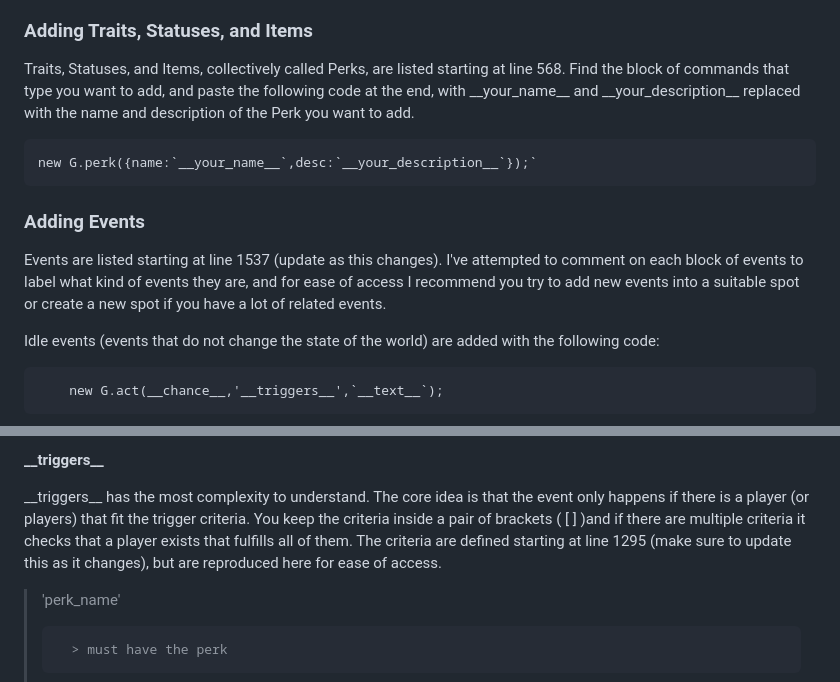
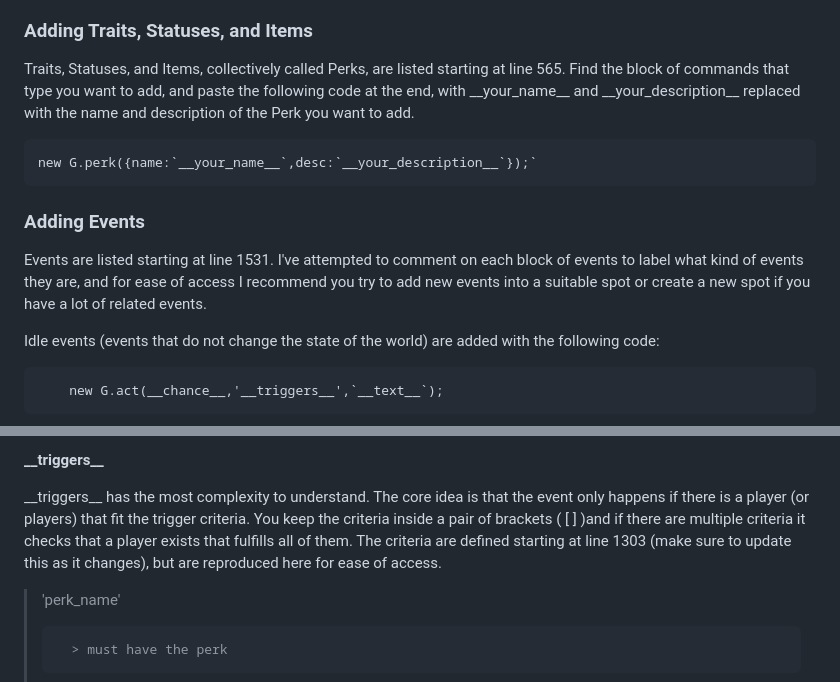
Before and after one commit to jm4157/murdergames, a Markdown page: readme.md, 2 parts joined by grey strips. GitHub-like rendering.

Commit message:
Updated line numbers

```diff
--- a/readme.md
+++ b/readme.md
@@ -30,13 +30,13 @@ If you want to make your own version of the Murder Games, it's remarkably easy.
 
 ### Adding Traits, Statuses, and Items
 
-Traits, Statuses, and Items, collectively called Perks, are listed starting at line 568. Find the block of commands that type you want to add, and paste the following code at the end, with \_\_your_name\_\_ and \_\_your_description\_\_ replaced with the name and description of the Perk you want to add.
+Traits, Statuses, and Items, collectively called Perks, are listed starting at line 565. Find the block of commands that type you want to add, and paste the following code at the end, with \_\_your_name\_\_ and \_\_your_description\_\_ replaced with the name and description of the Perk you want to add.
 
     new G.perk({name:`__your_name__`,desc:`__your_description__`});`
 
 ### Adding Events
 
-Events are listed starting at line 1537 (update as this changes). I've attempted to comment on each block of events to label what kind of events they are, and for ease of access I recommend you try to add new events into a suitable spot or create a new spot if you have a lot of related events.
+Events are listed starting at line 1531. I've attempted to comment on each block of events to label what kind of events they are, and for ease of access I recommend you try to add new events into a suitable spot or create a new spot if you have a lot of related events.
 
 Idle events (events that do not change the state of the world) are added with the following code:
 
@@ -115,7 +115,7 @@ Each item has its own chance that is multiplied by the item find multiplier to m
 
 **\_\_triggers\_\_**
 
-\_\_triggers\_\_ has the most complexity to understand. The core idea is that the event only happens if there is a player (or players) that fit the trigger criteria. You keep the criteria inside a pair of brackets ( [ ] )and if there are multiple criteria it checks that a player exists that fulfills all of them. The criteria are defined starting at line 1295 (make sure to update this as it changes), but are reproduced here for ease of access.
+\_\_triggers\_\_ has the most complexity to understand. The core idea is that the event only happens if there is a player (or players) that fit the trigger criteria. You keep the criteria inside a pair of brackets ( [ ] )and if there are multiple criteria it checks that a player exists that fulfills all of them. The criteria are defined starting at line 1303 (make sure to update this as it changes), but are reproduced here for ease of access.
 
 >   'perk_name'
 >
```
